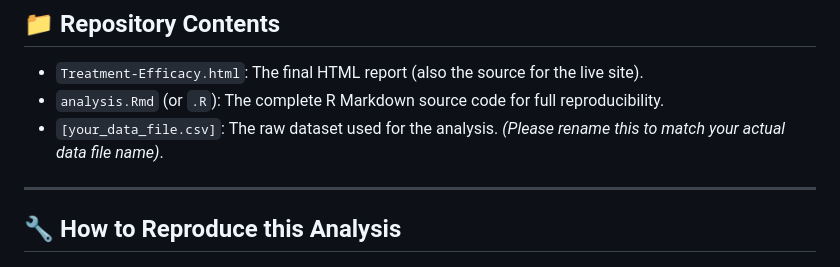
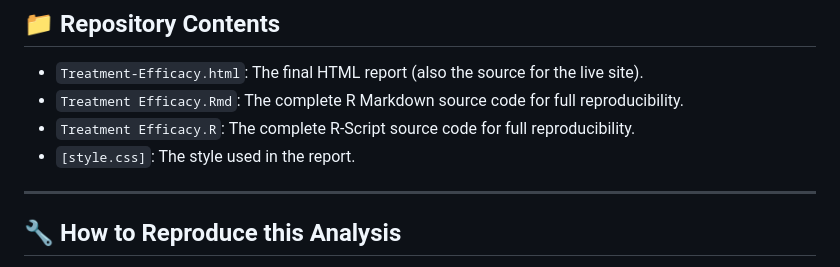
Before and after one commit to Vismaya-SD/Colon-cancer-survival-analysis, a Markdown page: README.md, the part around the change. Drawn GitHub-style.

```diff
--- a/README.md
+++ b/README.md
@@ -39,8 +39,10 @@ The following statistical methods were central to this analysis:
 ## 📁 Repository Contents
 
 * `Treatment-Efficacy.html`: The final HTML report (also the source for the live site).
-* `analysis.Rmd` (or `.R`): The complete R Markdown source code for full reproducibility.
-* `[your_data_file.csv]`: The raw dataset used for the analysis. *(Please rename this to match your actual data file name)*.
+* `Treatment Efficacy.Rmd`: The complete R Markdown source code for full reproducibility.
+* `Treatment Efficacy.R`: The complete R-Script source code for full reproducibility.
+* `[style.css]`: The style used in the report.
+
 
 ---
 
```
